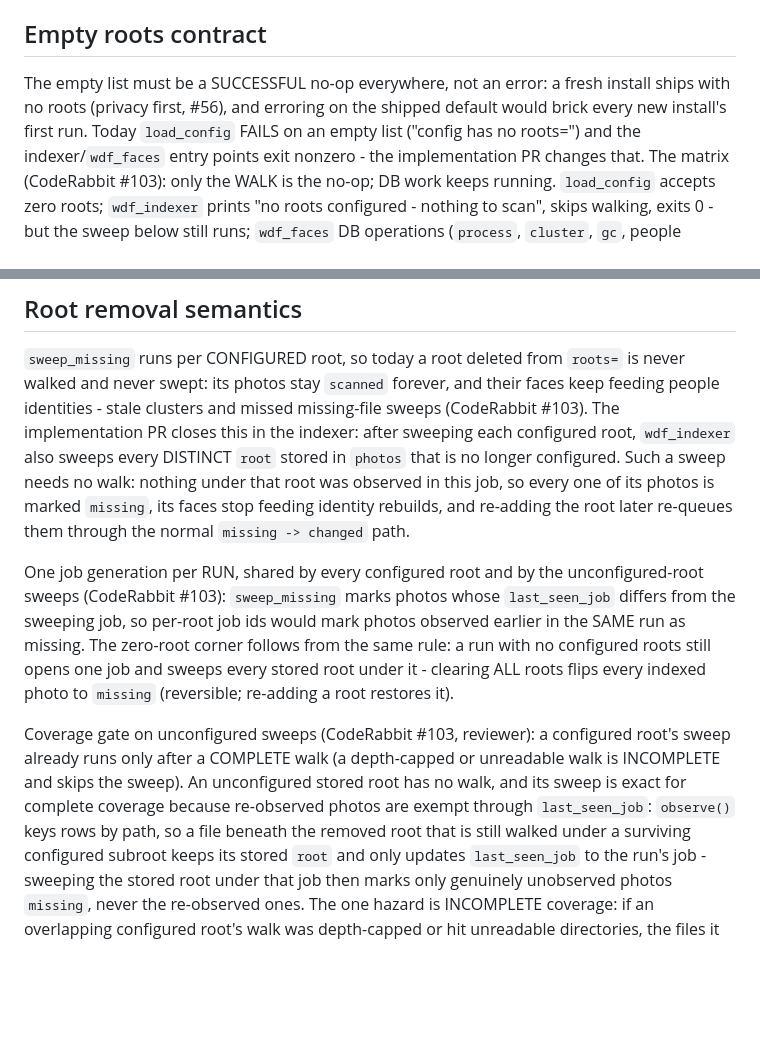
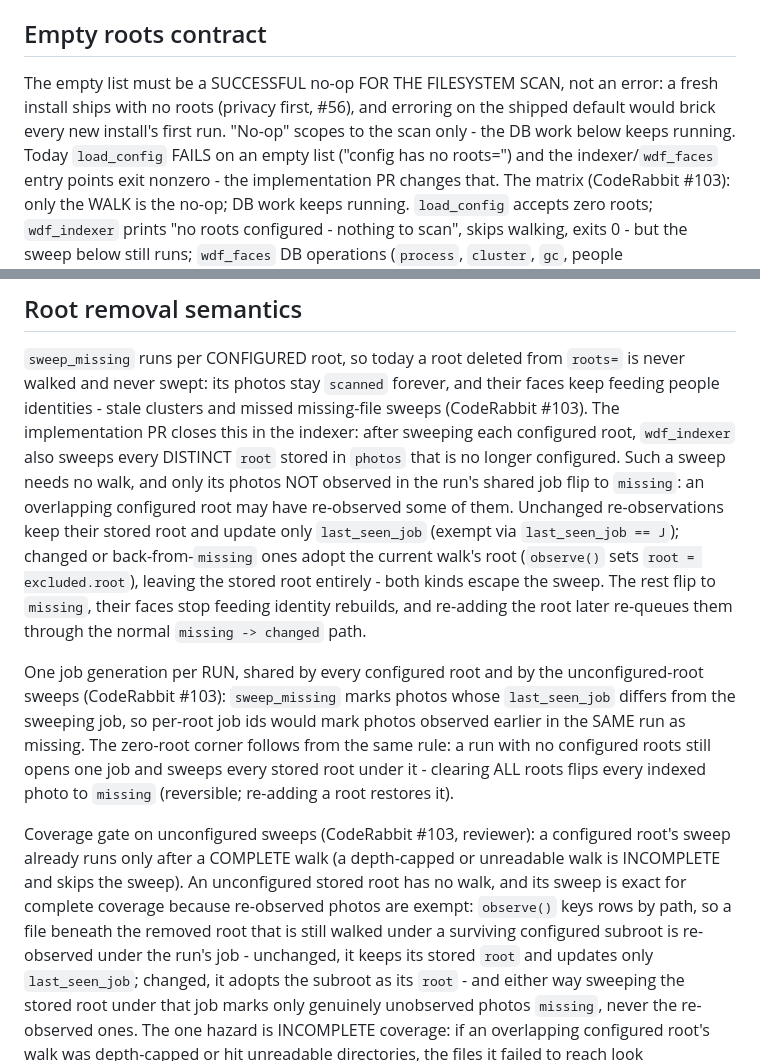
Before and after one commit to reihlinstinct/wd-face-recognition, a Markdown page: docs/ROOTS-SETTINGS.md, 2 parts joined by grey strips. Drawn GitHub-style; blank space fills up the shorter version.

Commit message:
Wording precision (CodeRabbit #103): scan-scoped no-op, observe() root rules
- The empty-roots 'no-op' is explicitly the filesystem scan only.
- Removed-root sweep: only photos not observed in the shared job flip;
  unchanged re-observations keep their stored root (exempt via
  last_seen_job), changed/back-from-missing ones adopt the current
  walk's root (observe() sets root = excluded.root) - both escape the
  sweep.

```diff
--- a/docs/ROOTS-SETTINGS.md
+++ b/docs/ROOTS-SETTINGS.md
@@ -72,9 +72,11 @@ adds the `fsync` before the rename.
 
 ## Empty roots contract
 
-The empty list must be a SUCCESSFUL no-op everywhere, not an error: a
-fresh install ships with no roots (privacy first, #56), and erroring
-on the shipped default would brick every new install's first run.
+The empty list must be a SUCCESSFUL no-op FOR THE FILESYSTEM SCAN,
+not an error: a fresh install ships with no roots (privacy first,
+#56), and erroring on the shipped default would brick every new
+install's first run. "No-op" scopes to the scan only - the DB work
+below keeps running.
 Today `load_config` FAILS on an empty list ("config has no roots=")
 and the indexer/`wdf_faces` entry points exit nonzero - the
 implementation PR changes that. The matrix (CodeRabbit #103): only the
@@ -100,10 +102,15 @@ clusters and missed missing-file sweeps (CodeRabbit #103). The
 implementation PR closes this in the indexer: after sweeping each
 configured root, `wdf_indexer` also sweeps every DISTINCT `root`
 stored in `photos` that is no longer configured. Such a sweep needs no
-walk: nothing under that root was observed in this job, so every one
-of its photos is marked `missing`, its faces stop feeding identity
-rebuilds, and re-adding the root later re-queues them through the
-normal `missing -> changed` path.
+walk, and only its photos NOT observed in the run's shared job flip
+to `missing`: an overlapping configured root may have re-observed
+some of them. Unchanged re-observations keep their stored root and
+update only `last_seen_job` (exempt via `last_seen_job == J`);
+changed or back-from-`missing` ones adopt the current walk's root
+(`observe()` sets `root = excluded.root`), leaving the stored root
+entirely - both kinds escape the sweep. The rest flip to `missing`,
+their faces stop feeding identity rebuilds, and re-adding the root
+later re-queues them through the normal `missing -> changed` path.
 
 One job generation per RUN, shared by every configured root and by the
 unconfigured-root sweeps (CodeRabbit #103): `sweep_missing` marks
@@ -118,13 +125,13 @@ Coverage gate on unconfigured sweeps (CodeRabbit #103, reviewer):
 a configured root's sweep already runs only after a COMPLETE walk (a
 depth-capped or unreadable walk is INCOMPLETE and skips the sweep).
 An unconfigured stored root has no walk, and its sweep is exact for
-complete coverage because re-observed photos are exempt through
-`last_seen_job`: `observe()` keys rows by path, so a file beneath the
-removed root that is still walked under a surviving configured
-subroot keeps its stored `root` and only updates `last_seen_job` to
-the run's job - sweeping the stored root under that job then marks
-only genuinely unobserved photos `missing`, never the re-observed
-ones. The one hazard is INCOMPLETE coverage: if an overlapping
+complete coverage because re-observed photos are exempt: `observe()`
+keys rows by path, so a file beneath the removed root that is still
+walked under a surviving configured subroot is re-observed under the
+run's job - unchanged, it keeps its stored `root` and updates only
+`last_seen_job`; changed, it adopts the subroot as its `root` -
+and either way sweeping the stored root under that job marks only
+genuinely unobserved photos `missing`, never the re-observed ones. The one hazard is INCOMPLETE coverage: if an overlapping
 configured root's walk was depth-capped or hit unreadable
 directories, the files it failed to reach look unobserved and would
 be wrongly swept. Rule: an unconfigured stored root overlapped by
```
